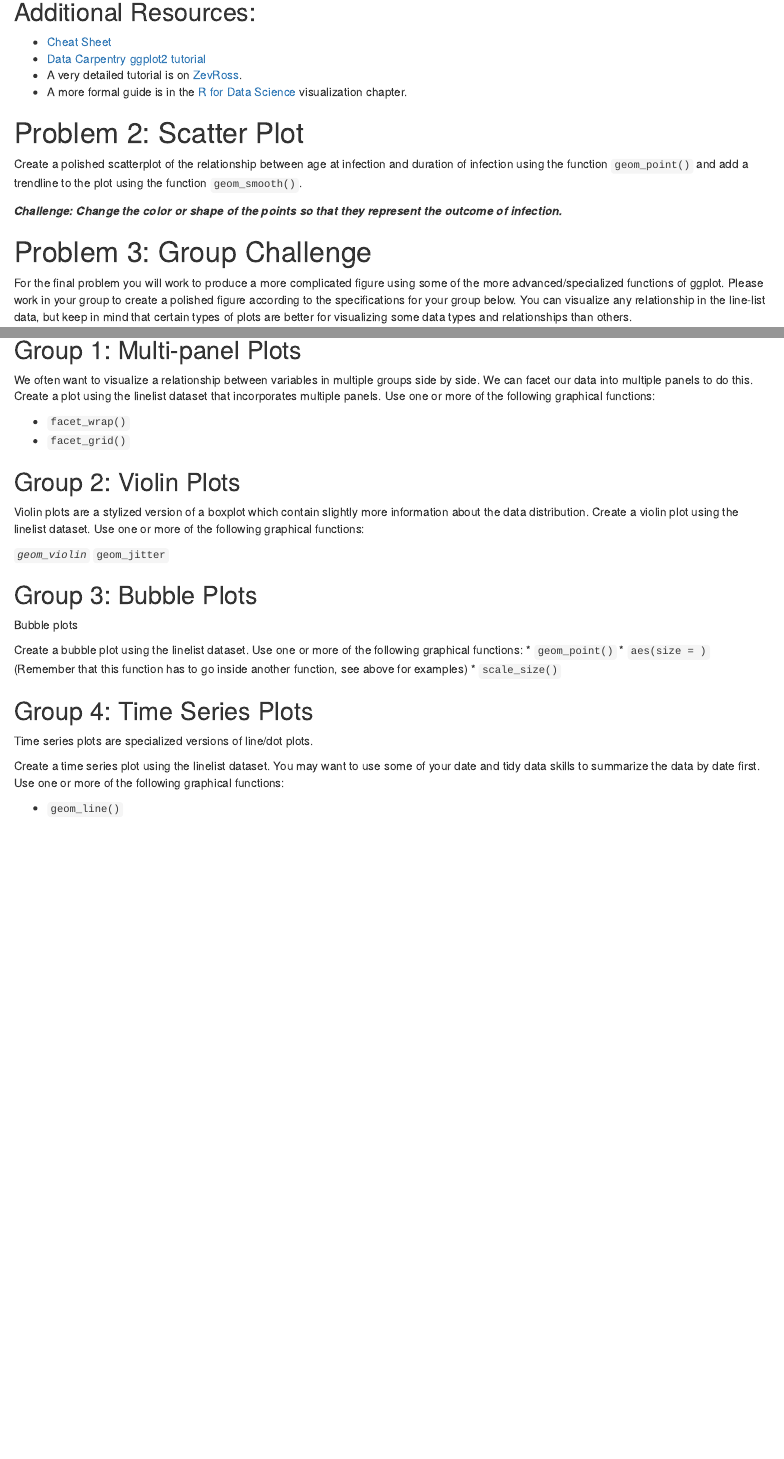
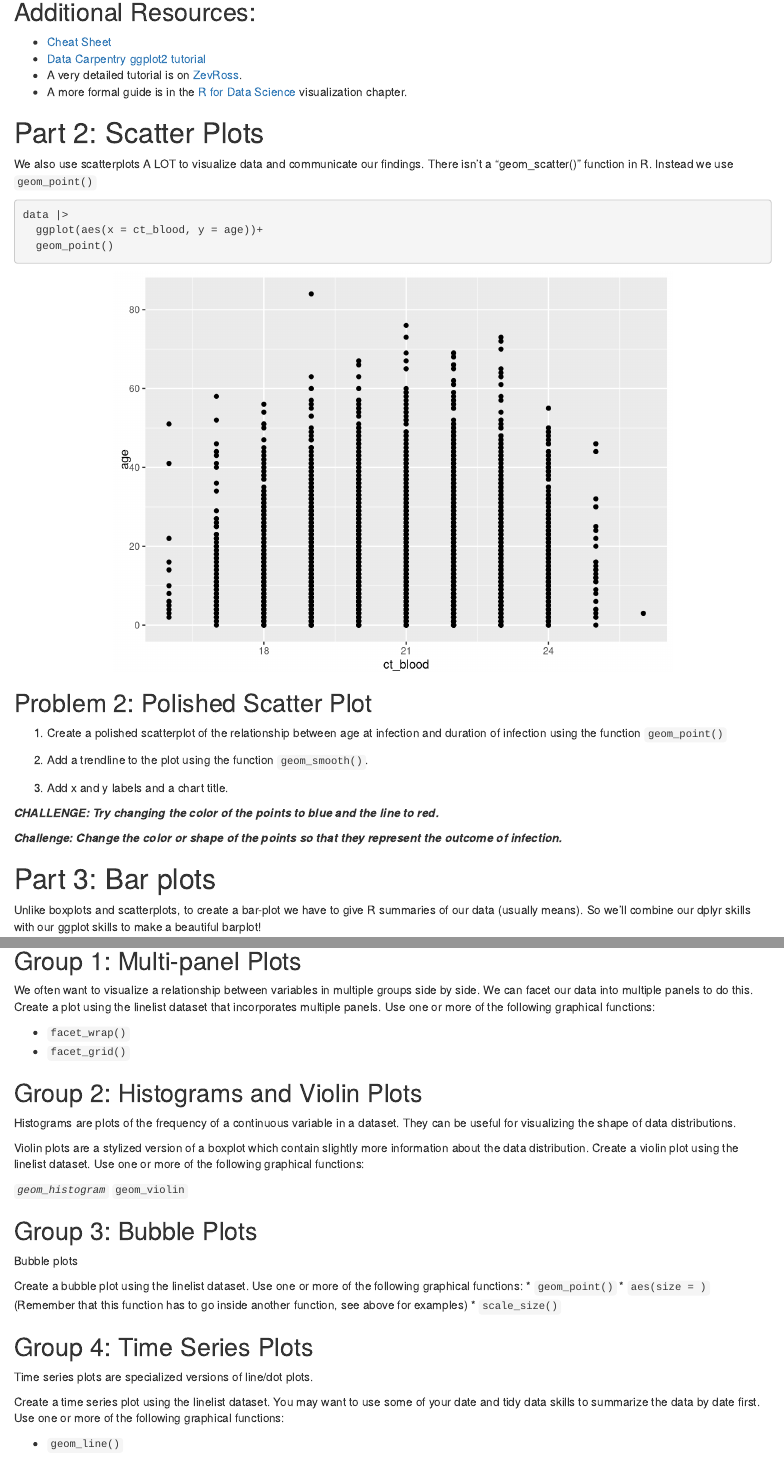
Before and after one commit to sebowden/sismid-tidyverse, an R Markdown document (M8_DataVisualization/DataVizExercise.Rmd): the page in a window 1100 px wide, from 3290 px down, and a second part further down, joined at a grey line. Rendered offline with R 4.5, knitr and Pandoc, with nearby package versions.

Commit message:
Update DataVizExercise.Rmd

````diff
--- a/M8_DataVisualization/DataVizExercise.Rmd
+++ b/M8_DataVisualization/DataVizExercise.Rmd
@@ -95,15 +95,37 @@ ggplot(data = data, aes(x = duration, y = outcome)) +
  * A very detailed tutorial is on [ZevRoss](http://zevross.com/blog/2014/08/04/beautiful-plotting-in-r-a-ggplot2-cheatsheet-3/).
  * A more formal guide is in the [R for Data Science](http://r4ds.had.co.nz/data-visualisation.html) visualization chapter.
 
-# Problem 2: Scatter Plot
+# Part 2: Scatter Plots
 
-Create a polished scatterplot of the relationship between age at infection and duration of infection using the function `geom_point()` and add a trendline to the plot using the function `geom_smooth()`.
+We also use scatterplots A LOT to visualize data and communicate our findings. There isn't a "geom_scatter()" function in R. Instead we use `geom_point()`
+
+```{r ggscatter}
+
+data |>
+  ggplot(aes(x = ct_blood, y = age))+
+  geom_point()
+```
 
 
-```{r ggscatter, echo=TRUE}
+## Problem 2: Polished Scatter Plot
+
+1. Create a polished scatterplot of the relationship between age at infection and duration of infection using the function `geom_point()`
+
+2. Add a trendline to the plot using the function `geom_smooth()`.
+
+3. Add x and y labels and a chart title.
+
+***CHALLENGE: Try changing the color of the points to blue and the line to red.***
+
+
+```{r Problem 2, echo=TRUE}
 
 ```
 
 ***Challenge: Change the color or shape of the points so that they represent the outcome of infection.***
 
-# Problem 3: Group Challenge
+# Part 3: Bar plots
+
+Unlike boxplots and scatterplots, to create a bar-plot we have to give R summaries of our data (usually means). So we'll combine our dplyr skills with our ggplot skills to make a beautiful barplot!
+
+```{r}
@@ -122,16 +163,18 @@ We often want to visualize a relationship between variables in multiple groups s
 
 ```
 
-## Group 2: Violin Plots
+## Group 2: Histograms and Violin Plots
+
+Histograms are plots of the frequency of a continuous variable in a dataset. They can be useful for visualizing the shape of data distributions.
 
 Violin plots are a stylized version of a boxplot which contain slightly more information about the data distribution. Create a violin plot using the linelist dataset. Use one or more of the following graphical functions:
 
+*`geom_histogram`
 *`geom_violin`
-*`geom_jitter`
 
 
 
-```{r ggviolin, echo=TRUE}
+```{r gghist, echo=TRUE}
 
 
 
````
Also changed, not shown: M8_DataVisualization/DataVizExercise.Rmd (25 more changed lines).
